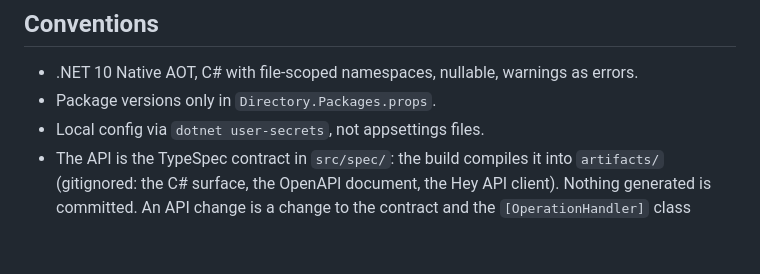
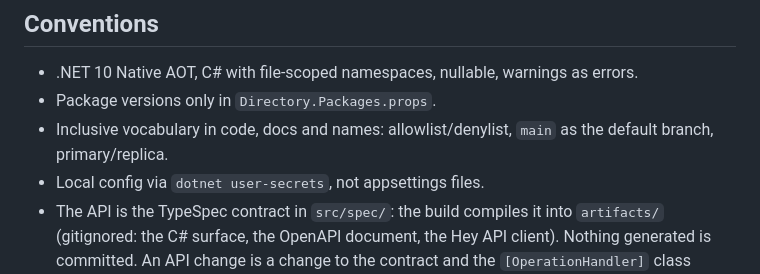
Before and after one commit to OliverVea/Olve.Template.Api, a Markdown page: CLAUDE.md, the part around the change. GitHub-like rendering; blank space fills up the shorter version.

Commit message:
docs(steering): inclusive vocabulary (allowlist, main, primary/replica)
Co-Authored-By: Claude Opus 5.5 <noreply@anthropic.com>

```diff
--- a/CLAUDE.md
+++ b/CLAUDE.md
@@ -60,6 +60,8 @@ background and keep working; when reporting a push, name the run that carries it
 
 - .NET 10 Native AOT, C# with file-scoped namespaces, nullable, warnings as errors.
 - Package versions only in `Directory.Packages.props`.
+- Inclusive vocabulary in code, docs and names: allowlist/denylist, `main` as the default branch,
+  primary/replica.
 - Local config via `dotnet user-secrets`, not appsettings files.
 - The API is the TypeSpec contract in `src/spec/`: the build compiles it into `artifacts/` (gitignored: the
   C# surface, the OpenAPI document, the Hey API client). Nothing generated is committed. An API change is a
```
